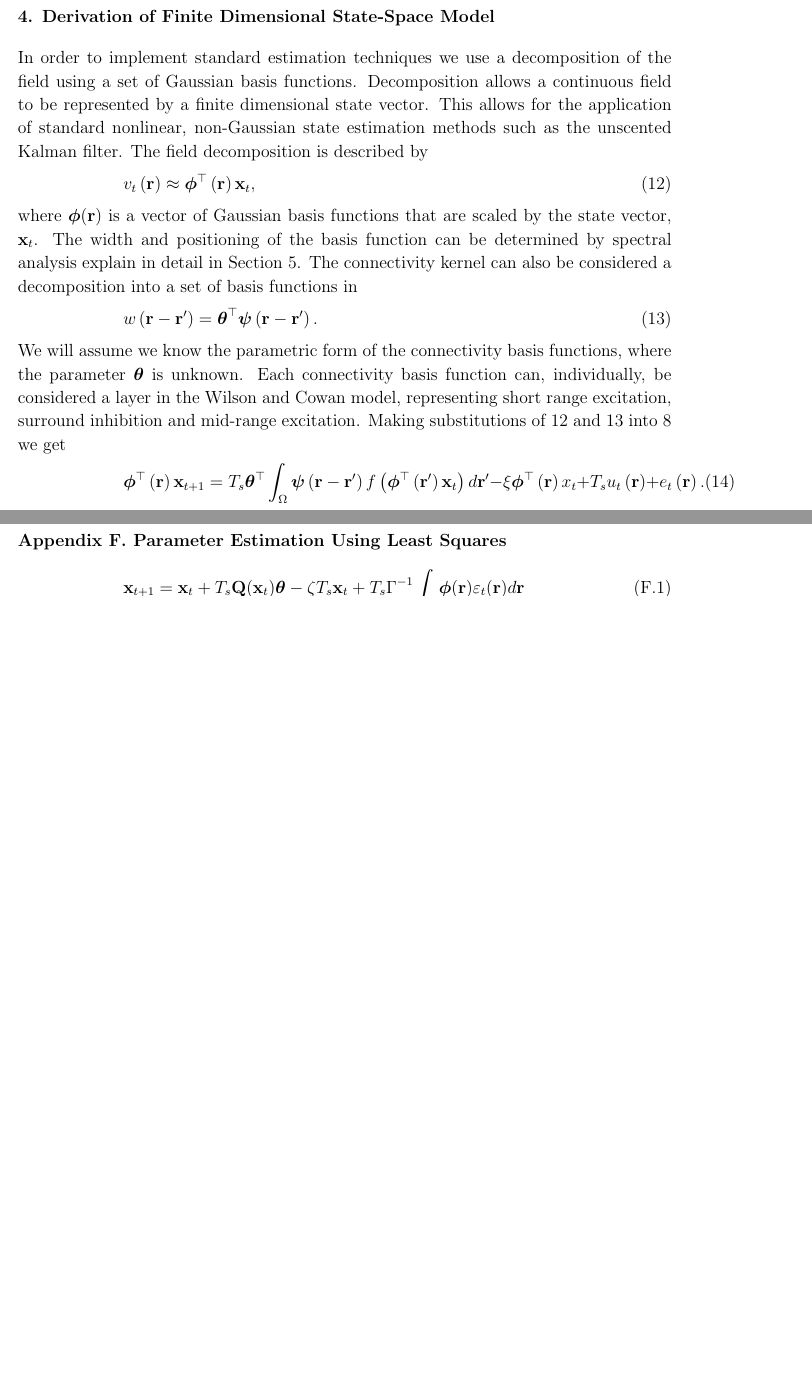
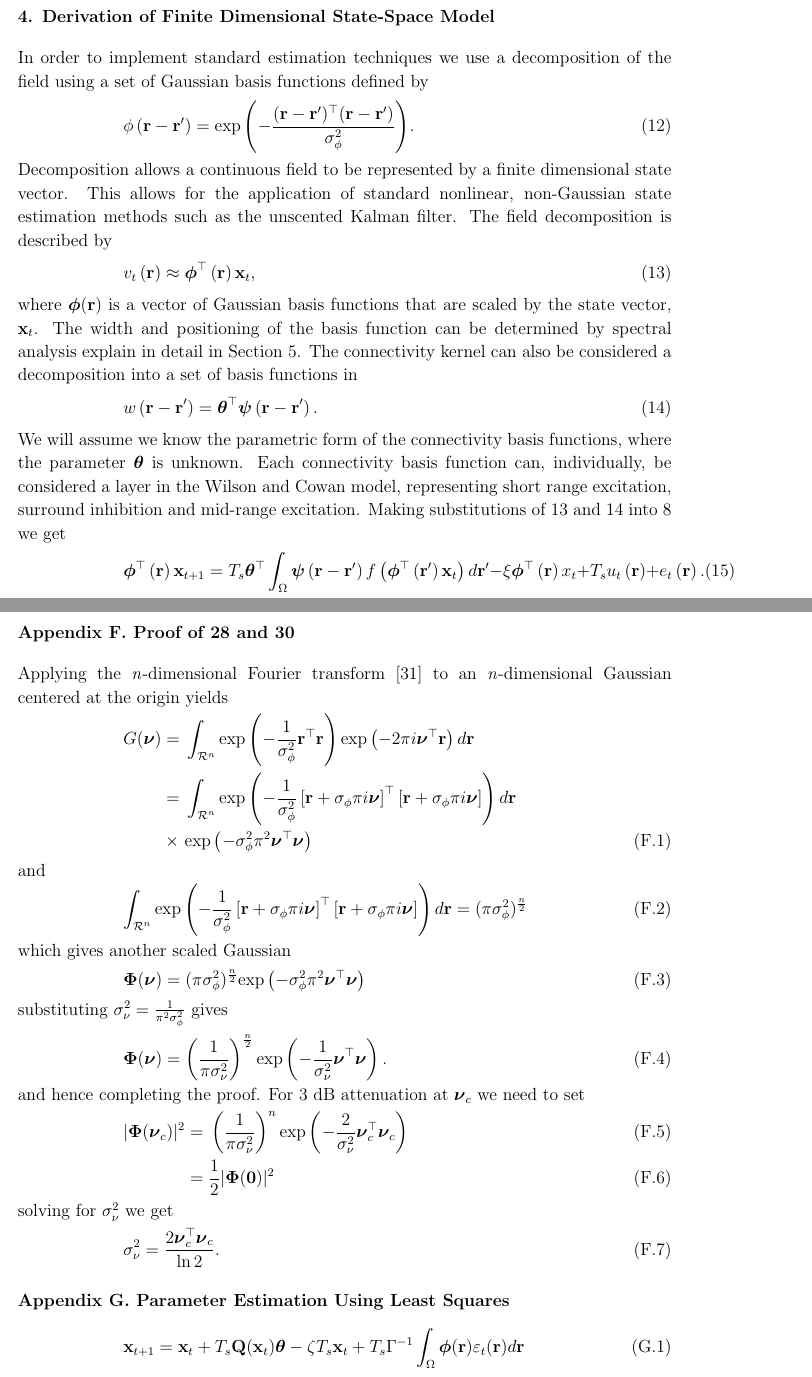
Before and after one commit to mikedewar/BrainIDE, a LaTeX paper (ltx/Journal of Neuroengineering/StateAndParameterEstimationNeuralFields_JoNE.tex): two parts of pages 6 and 15 of 19 before the commit and two parts of pages 6 and 16 of 20 after it, joined at a grey line, cut so that both start at the same text, the shorter picture padded with empty space. Compiled offline with pdfLaTeX.

Commit message:
adding field basis function definition and the appendix for frequency analysis

```diff
--- a/ltx/Journal of Neuroengineering/StateAndParameterEstimationNeuralFields_JoNE.tex
+++ b/ltx/Journal of Neuroengineering/StateAndParameterEstimationNeuralFields_JoNE.tex
@@ -170,7 +170,12 @@ where $\mathbf{r}_n$ defines the location of the sensors in the field where $n=1
 	m\left(\mathbf{r}-\mathbf{r}'\right) = \exp{\left(-\frac{(\mathbf{r}-\mathbf{r}')^\top(\mathbf{r}-\mathbf{r}')}{\sigma_m^2}\right)}.
 \end{equation}
 
-\section{Derivation of Finite Dimensional State-Space Model} In order to implement standard estimation techniques we use a decomposition of the field using a set of Gaussian basis functions. Decomposition allows a continuous field to be represented by a finite dimensional state vector. This allows for the application of standard nonlinear, non-Gaussian state estimation methods such as the unscented Kalman filter. The field decomposition is described by
+\section{Derivation of Finite Dimensional State-Space Model} In order to implement standard estimation techniques we use a decomposition of the field using a set of Gaussian basis functions defined by
+\begin{equation}\label{eq:FieldBasisFunction}
+	\phi\left(\mathbf{r}-\mathbf{r}'\right) =
+\exp{\left(-\frac{(\mathbf{r}-\mathbf{r}')^\top(\mathbf{r}-\mathbf{r}')}{\sigma_{\phi}^2}\right)}.
+\end{equation}
+ Decomposition allows a continuous field to be represented by a finite dimensional state vector. This allows for the application of standard nonlinear, non-Gaussian state estimation methods such as the unscented Kalman filter. The field decomposition is described by
 \begin{equation}
 	\label{DefFieldDecomp} v_t\left(\mathbf{r}\right) \approx \boldsymbol{\phi}^{\top}\left(\mathbf{r}\right) \mathbf{x}_t,
 \end{equation}
@@ -472,8 +477,35 @@ The covariance of $\mathbf{e}_t$ is
 	&=&\mathbf{\Gamma}^{-1}\int_{\Omega}\int_{\Omega} \boldsymbol{\phi}\left(\mathbf{r}\right) \mathbf E[e_t\left(\mathbf{r}\right)e_t\left(\mathbf{r}'\right)]\boldsymbol{\phi}\left(\mathbf{r}'\right)^{\top}d\mathbf{r}' d\mathbf r\mathbf{\Gamma}^{- \top} \nonumber\\
 	&=&\mathbf{\Gamma}^{-1}\int_{\Omega}\int_{\Omega}\boldsymbol{\phi}\left(\mathbf r\right) \gamma\left(\mathbf r- \mathbf r' \right)\boldsymbol{\phi}\left(\mathbf r'\right)^{\top}d\mathbf r' d\mathbf r\mathbf{\Gamma}^{- \top}
 \end{eqnarray}
+\section{Proof of \ref{eq:GaussianFT} and \ref{eq:WidthFrequencyRelationship} }\label{ap:FrequencyAnalysis}
+Applying the \textit{n}-dimensional Fourier transform \cite{Arsac1966} to an \textit{n}-dimensional Gaussian centered at the origin yields
+\begin{eqnarray}
+ G(\boldsymbol \nu)&=&\int_{\mathcal R^n}\mathrm{exp}\left({-\frac{1}{\sigma_{\phi}^2} \mathbf r^\top\mathbf r}\right)\mathrm{exp}\left(-2\pi i\boldsymbol\nu^\top\mathbf r\right)d\mathbf r \nonumber \\
+&=&\int_{\mathcal R^n}\mathrm{exp}\left(-\frac{1}{\sigma_{\phi}^2}\left[\mathbf r +\sigma_{\phi}\pi i \boldsymbol\nu\right]^\top\left[\mathbf r +\sigma_{\phi}\pi i \boldsymbol\nu\right]\right)d\mathbf r \nonumber \\
+&\times& \mathrm{exp}\left(-\sigma_{\phi}^2\pi^2\boldsymbol\nu^\top \boldsymbol\nu\right)
+\end{eqnarray}
+and
+\begin{equation}\label{eq:IntegralOfGaussian}
+\int_{\mathcal R^n}\mathrm{exp}\left(-\frac{1}{\sigma_{\phi}^2}\left[\mathbf r +\sigma_{\phi}\pi i \boldsymbol\nu\right]^\top\left[\mathbf r +\sigma_{\phi}\pi i \boldsymbol\nu\right]\right)d\mathbf r=(\pi\sigma_{\phi}^2)^{\frac{n}{2}}
+\end{equation}
+which gives another scaled  Gaussian
+\begin{equation}
+   \boldsymbol\Phi(\boldsymbol\nu)=(\pi\sigma_{\phi}^2)^{\frac{n}{2}}\mathrm{exp}\left(-\sigma_{\phi}^2\pi^2\boldsymbol\nu^\top \boldsymbol\nu\right)
+\end{equation}
+substituting $\sigma_{\nu}^2=\frac{1}{\pi^2\sigma_{\phi}^2}$ gives
+\begin{equation}
+\boldsymbol\Phi(\boldsymbol \nu)=\left(\frac{1}{\pi\sigma_{\nu}^2}\right)^{\frac{n}{2}}\mathrm{exp}\left(-\frac{1}{\sigma_{\nu}^2}\boldsymbol\nu^\top \boldsymbol\nu\right).
+\end{equation}
+and hence completing the proof. For 3 dB attenuation at $\boldsymbol\nu_c$ we need to set
+\begin{eqnarray}
+ |\boldsymbol\Phi(\boldsymbol\nu_c)|^2&=&\left(\frac{1}{\pi\sigma_{\nu}^2}\right)^{n}\mathrm{exp}\left(-\frac{2}{\sigma_{\nu}^2}\boldsymbol\nu_c^\top \boldsymbol\nu_c\right)\\
+&=&\frac{1}{2}|\boldsymbol\Phi(\mathbf 0)|^2
+\end{eqnarray}
+solving for $\sigma_{\nu}^2$ we get
+\begin{equation}
+ \sigma_{\nu}^2=\frac{2\boldsymbol\nu_c^\top \boldsymbol\nu_c}{\ln 2 }.
+\end{equation}
 
-% \end{proof}
 \section{Parameter Estimation Using Least Squares}\label{LeastSquaresAppendix}
 \begin{equation}
 	\mathbf x_{t+1}=\mathbf{x}_{t}+T_s \mathbf{Q}(\mathbf{x}_t)\boldsymbol{\theta}-\zeta T_s\mathbf{x}_t+T_s\Gamma^{-1}\int_\Omega\boldsymbol{\phi}(\mathbf r)\varepsilon_t(\mathbf r)d\mathbf r \label{eq:statespacemodel}
```
Also changed, not shown: ltx/Journal of Neuroengineering/BrainIDE.bib (+7 -0 lines), ltx/Journal of Neuroengineering/StateAndParameterEstimationNeuralFields_JoNE.tex (2 more changed lines).
